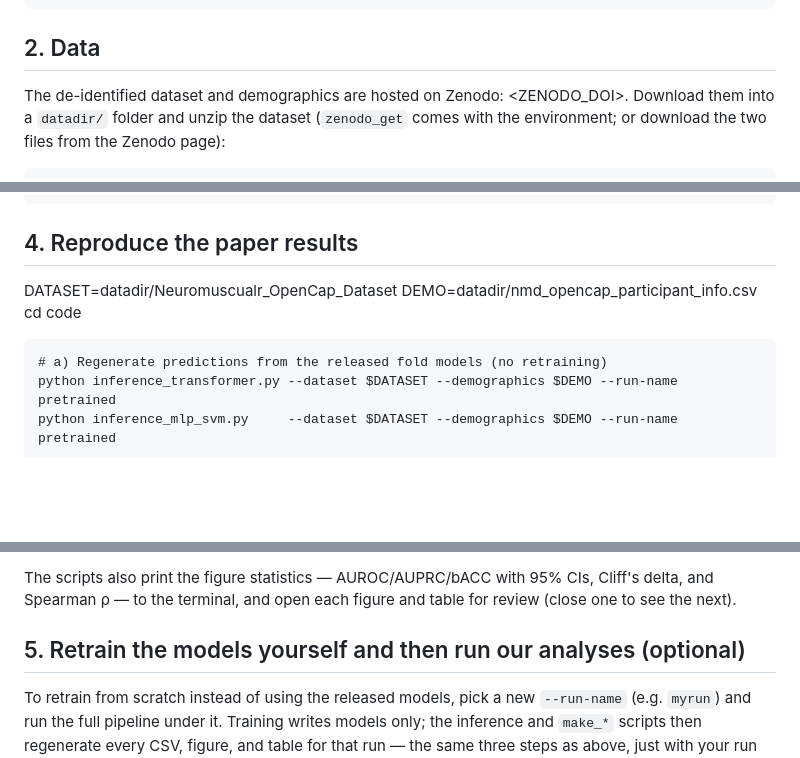
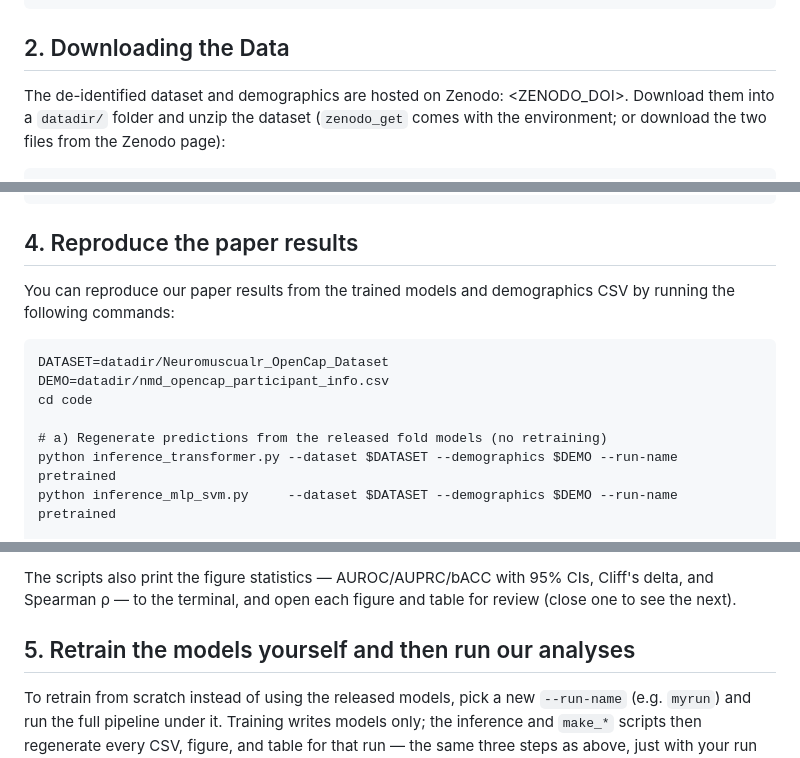
Before and after one commit to stanfordnmbl/NMD_Detection_Quantification, a Markdown page: README.md, 3 parts joined by grey strips. Rendered like a GitHub page; blank space fills up the shorter version.

````diff
--- a/README.md
+++ b/README.md
@@ -31,7 +31,7 @@ NMD_Detection_Quantification
         └── results      # figures + tables (written by the make_* scripts)
 ```
 
-## 2. Data
+## 2. Downloading the Data
 
 The de-identified dataset and demographics are hosted on Zenodo: <ZENODO_DOI>.
 Download them into a `datadir/` folder and unzip the dataset (`zenodo_get` comes
@@ -73,11 +73,13 @@ datadir
 
 ## 4. Reproduce the paper results
 
+You can reproduce our paper results from the trained models and demographics CSV by running the following commands:
+
+```
 DATASET=datadir/Neuromuscualr_OpenCap_Dataset
 DEMO=datadir/nmd_opencap_participant_info.csv
 cd code
 
-```
 # a) Regenerate predictions from the released fold models (no retraining)
 python inference_transformer.py --dataset $DATASET --demographics $DEMO --run-name pretrained
 python inference_mlp_svm.py     --dataset $DATASET --demographics $DEMO --run-name pretrained
@@ -99,7 +101,7 @@ The scripts also print the figure statistics — AUROC/AUPRC/bACC with 95% CIs,
 Cliff's delta, and Spearman ρ — to the terminal, and open each figure and table
 for review (close one to see the next).
 
-## 5. Retrain the models yourself and then run our analyses (optional)
+## 5. Retrain the models yourself and then run our analyses
 
 To retrain from scratch instead of using the released models, pick a new
 `--run-name` (e.g. `myrun`) and run the full pipeline under it. Training writes
````
